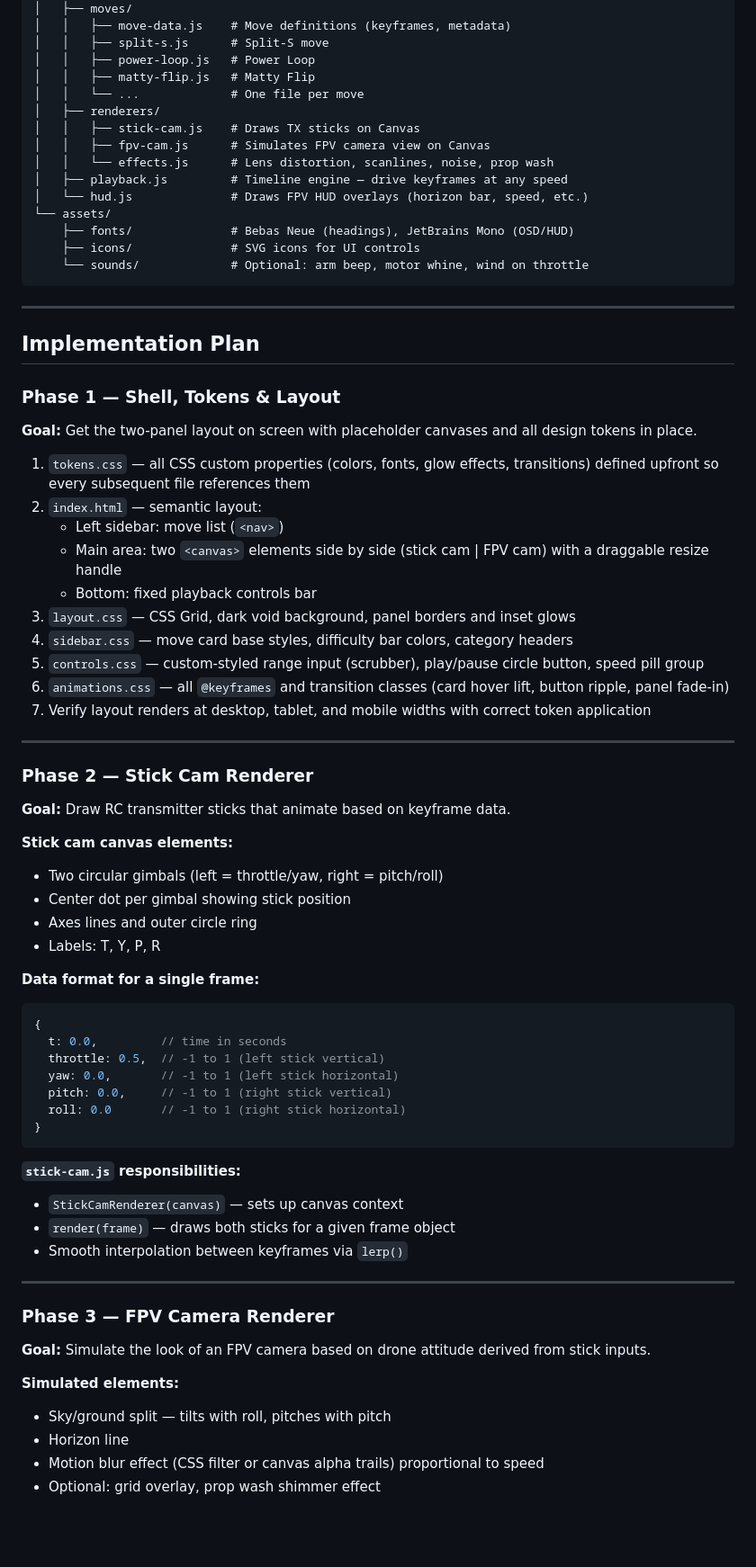
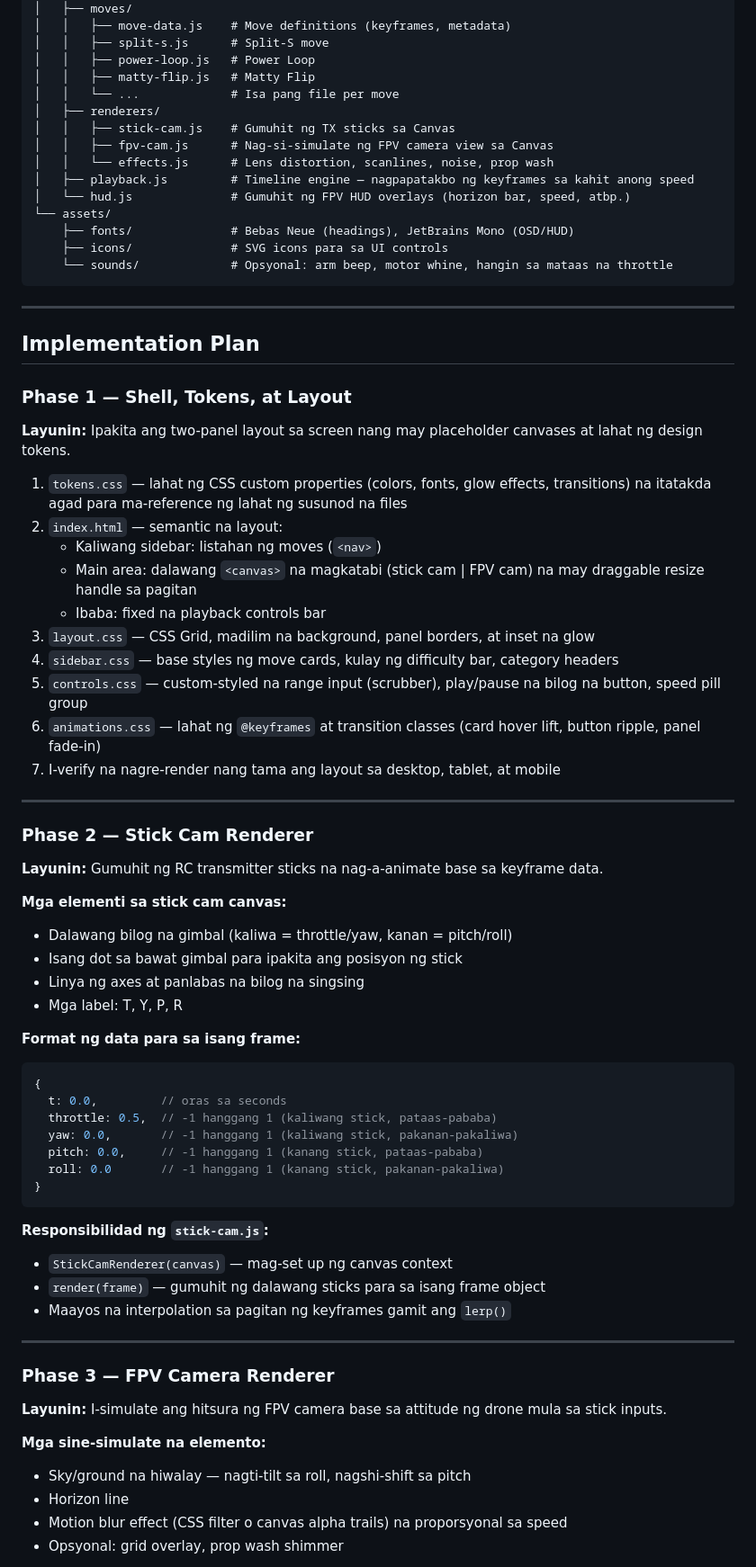
Before and after one commit to GitLaurence/fpv-sbang-moves, a Markdown page: README.md, the part around one of its changes. Shown at 90% size. GitHub-like rendering; blank space fills up the shorter version.

````diff
--- a/README.md
+++ b/README.md
@@ -45,75 +45,75 @@ fpv-sbang-moves/
 │   │   ├── split-s.js      # Split-S move
 │   │   ├── power-loop.js   # Power Loop
 │   │   ├── matty-flip.js   # Matty Flip
-│   │   └── ...             # One file per move
+│   │   └── ...             # Isa pang file per move
 │   ├── renderers/
-│   │   ├── stick-cam.js    # Draws TX sticks on Canvas
-│   │   ├── fpv-cam.js      # Simulates FPV camera view on Canvas
+│   │   ├── stick-cam.js    # Gumuhit ng TX sticks sa Canvas
+│   │   ├── fpv-cam.js      # Nag-si-simulate ng FPV camera view sa Canvas
 │   │   └── effects.js      # Lens distortion, scanlines, noise, prop wash
-│   ├── playback.js         # Timeline engine — drive keyframes at any speed
-│   └── hud.js              # Draws FPV HUD overlays (horizon bar, speed, etc.)
+│   ├── playback.js         # Timeline engine — nagpapatakbo ng keyframes sa kahit anong speed
+│   └── hud.js              # Gumuhit ng FPV HUD overlays (horizon bar, speed, atbp.)
 └── assets/
     ├── fonts/              # Bebas Neue (headings), JetBrains Mono (OSD/HUD)
-    ├── icons/              # SVG icons for UI controls
-    └── sounds/             # Optional: arm beep, motor whine, wind on throttle
+    ├── icons/              # SVG icons para sa UI controls
+    └── sounds/             # Opsyonal: arm beep, motor whine, hangin sa mataas na throttle
 ```
 
 ---
 
 ## Implementation Plan
 
-### Phase 1 — Shell, Tokens & Layout
+### Phase 1 — Shell, Tokens, at Layout
 
-**Goal:** Get the two-panel layout on screen with placeholder canvases and all design tokens in place.
+**Layunin:** Ipakita ang two-panel layout sa screen nang may placeholder canvases at lahat ng design tokens.
 
-1. `tokens.css` — all CSS custom properties (colors, fonts, glow effects, transitions) defined upfront so every subsequent file references them
-2. `index.html` — semantic layout:
-   - Left sidebar: move list (`<nav>`)
-   - Main area: two `<canvas>` elements side by side (stick cam | FPV cam) with a draggable resize handle
-   - Bottom: fixed playback controls bar
-3. `layout.css` — CSS Grid, dark void background, panel borders and inset glows
-4. `sidebar.css` — move card base styles, difficulty bar colors, category headers
-5. `controls.css` — custom-styled range input (scrubber), play/pause circle button, speed pill group
-6. `animations.css` — all `@keyframes` and transition classes (card hover lift, button ripple, panel fade-in)
-7. Verify layout renders at desktop, tablet, and mobile widths with correct token application
+1. `tokens.css` — lahat ng CSS custom properties (colors, fonts, glow effects, transitions) na itatakda agad para ma-reference ng lahat ng susunod na files
+2. `index.html` — semantic na layout:
+   - Kaliwang sidebar: listahan ng moves (`<nav>`)
+   - Main area: dalawang `<canvas>` na magkatabi (stick cam | FPV cam) na may draggable resize handle sa pagitan
+   - Ibaba: fixed na playback controls bar
+3. `layout.css` — CSS Grid, madilim na background, panel borders, at inset na glow
+4. `sidebar.css` — base styles ng move cards, kulay ng difficulty bar, category headers
+5. `controls.css` — custom-styled na range input (scrubber), play/pause na bilog na button, speed pill group
+6. `animations.css` — lahat ng `@keyframes` at transition classes (card hover lift, button ripple, panel fade-in)
+7. I-verify na nagre-render nang tama ang layout sa desktop, tablet, at mobile
 
 ---
 
 ### Phase 2 — Stick Cam Renderer
 
-**Goal:** Draw RC transmitter sticks that animate based on keyframe data.
+**Layunin:** Gumuhit ng RC transmitter sticks na nag-a-animate base sa keyframe data.
 
-**Stick cam canvas elements:**
-- Two circular gimbals (left = throttle/yaw, right = pitch/roll)
-- Center dot per gimbal showing stick position
-- Axes lines and outer circle ring
-- Labels: T, Y, P, R
+**Mga elementi sa stick cam canvas:**
+- Dalawang bilog na gimbal (kaliwa = throttle/yaw, kanan = pitch/roll)
+- Isang dot sa bawat gimbal para ipakita ang posisyon ng stick
+- Linya ng axes at panlabas na bilog na singsing
+- Mga label: T, Y, P, R
 
-**Data format for a single frame:**
+**Format ng data para sa isang frame:**
 ```js
 {
-  t: 0.0,         // time in seconds
-  throttle: 0.5,  // -1 to 1 (left stick vertical)
-  yaw: 0.0,       // -1 to 1 (left stick horizontal)
-  pitch: 0.0,     // -1 to 1 (right stick vertical)
-  roll: 0.0       // -1 to 1 (right stick horizontal)
+  t: 0.0,         // oras sa seconds
+  throttle: 0.5,  // -1 hanggang 1 (kaliwang stick, pataas-pababa)
+  yaw: 0.0,       // -1 hanggang 1 (kaliwang stick, pakanan-pakaliwa)
+  pitch: 0.0,     // -1 hanggang 1 (kanang stick, pataas-pababa)
+  roll: 0.0       // -1 hanggang 1 (kanang stick, pakanan-pakaliwa)
 }
 ```
 
-**`stick-cam.js` responsibilities:**
-- `StickCamRenderer(canvas)` — sets up canvas context
-- `render(frame)` — draws both sticks for a given frame object
-- Smooth interpolation between keyframes via `lerp()`
+**Responsibilidad ng `stick-cam.js`:**
+- `StickCamRenderer(canvas)` — mag-set up ng canvas context
+- `render(frame)` — gumuhit ng dalawang sticks para sa isang frame object
+- Maayos na interpolation sa pagitan ng keyframes gamit ang `lerp()`
 
 ---
 
 ### Phase 3 — FPV Camera Renderer
 
-**Goal:** Simulate the look of an FPV camera based on drone attitude derived from stick inputs.
+**Layunin:** I-simulate ang hitsura ng FPV camera base sa attitude ng drone mula sa stick inputs.
 
-**Simulated elements:**
-- Sky/ground split — tilts with roll, pitches with pitch
+**Mga sine-simulate na elemento:**
+- Sky/ground na hiwalay — nagti-tilt sa roll, nagshi-shift sa pitch
 - Horizon line
-- Motion blur effect (CSS filter or canvas alpha trails) proportional to speed
-- Optional: grid overlay, prop wash shimmer effect
+- Motion blur effect (CSS filter o canvas alpha trails) na proporsyonal sa speed
+- Opsyonal: grid overlay, prop wash shimmer
 
````
Also changed, not shown: other parts of README.md (+235 -216 lines).
